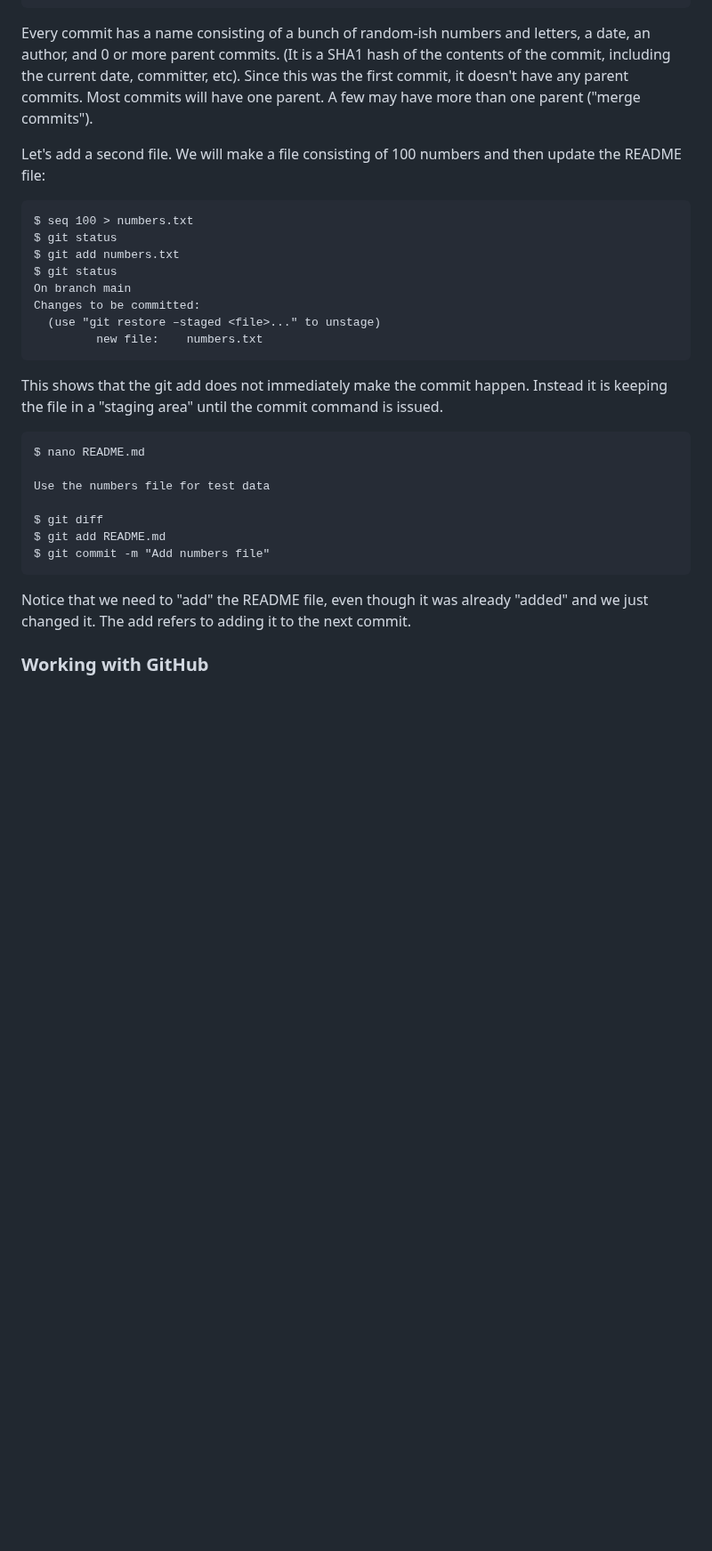
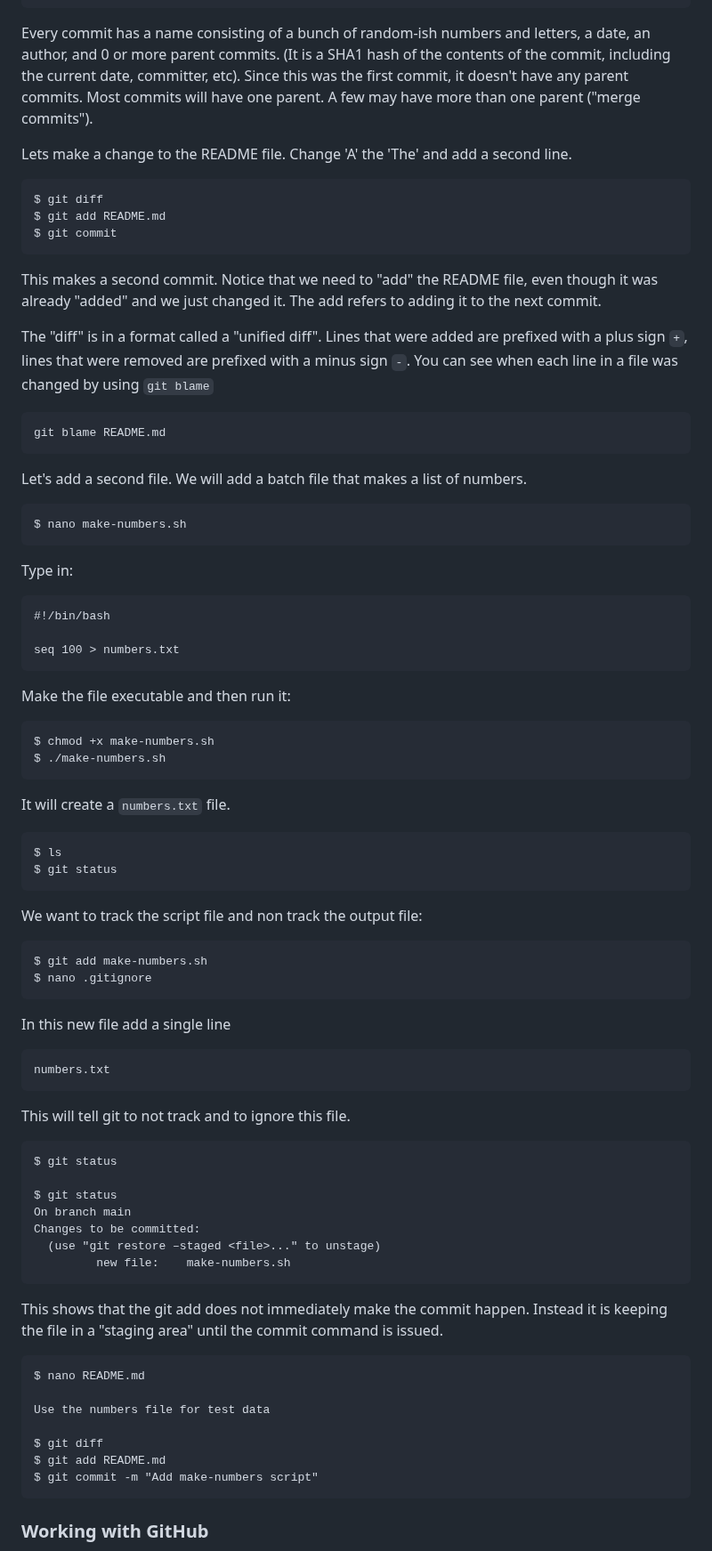
Before and after one commit to ci-compass/cicf, a Markdown page: week4/README.md, the part around one of its changes. Shown at 89% size. Rendered like a GitHub page; blank space fills up the shorter version.

Commit message:
Adjust week 4 based on in-person session
Also add great link Erik found.

```diff
--- a/week4/README.md
+++ b/week4/README.md
@@ -98,17 +98,62 @@ Since this was the first commit, it doesn't have any parent commits.
 Most commits will have one parent.
 A few may have more than one parent ("merge commits").
 
+Lets make a change to the README file.
+Change 'A' the 'The' and add a second line.
+
+    $ git diff
+    $ git add README.md
+    $ git commit
+
+This makes a second commit.
+Notice that we need to "add" the README file, even though it was already "added" and we just changed it.
+The add refers to adding it to the next commit.
+
+The "diff" is in a format called a "unified diff".
+Lines that were added are prefixed with a plus sign `+`, lines that were removed are prefixed with a minus sign `-`.
+You can see when each line in a file was changed by using `git blame`
+
+    git blame README.md
+
 Let's add a second file.
-We will make a file consisting of 100 numbers and then update the README file:
+We will add a batch file that makes a list of numbers.
 
-    $ seq 100 > numbers.txt
+    $ nano make-numbers.sh
+
+Type in:
+
+    #!/bin/bash
+
+    seq 100 > numbers.txt
+
+Make the file executable and then run it:
+
+    $ chmod +x make-numbers.sh
+    $ ./make-numbers.sh
+
+It will create a `numbers.txt` file.
+
+    $ ls
     $ git status
-    $ git add numbers.txt
+
+We want to track the script file and non track the output file:
+
+    $ git add make-numbers.sh
+    $ nano .gitignore
+
+In this new file add a single line
+
+    numbers.txt
+
+This will tell git to not track and to ignore this file.
+
+    $ git status
+
     $ git status
     On branch main
     Changes to be committed:
       (use "git restore –staged <file>..." to unstage)
-             new file:    numbers.txt
+             new file:    make-numbers.sh
 
 This shows that the git add does not immediately make the commit happen.
 Instead it is keeping the file in a "staging area" until the commit command is issued.
@@ -119,11 +164,7 @@ Instead it is keeping the file in a "staging area" until the commit command is i
 
     $ git diff
     $ git add README.md
-    $ git commit -m "Add numbers file"
-
-Notice that we need to "add" the README file, even though it was already "added" and we just changed it.
-The add refers to adding it to the next commit.
-
+    $ git commit -m "Add make-numbers script"
 
 ### Working with GitHub
 
```
Also changed, not shown: other parts of week4/README.md (+6 -4 lines).
